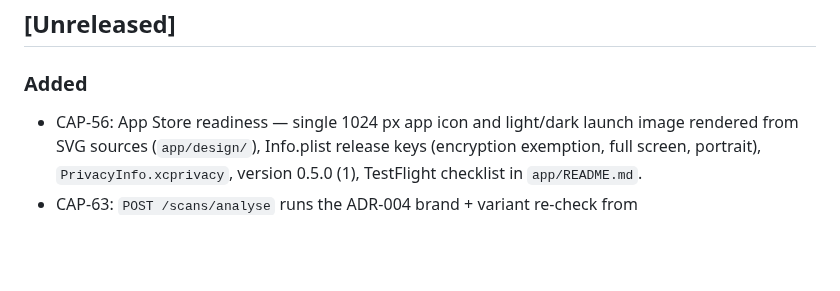
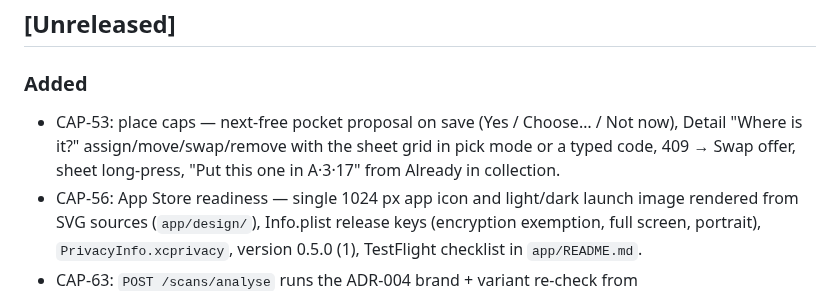
Before and after one commit to eiglesia4/Cap-Collector, a Markdown page: CHANGELOG.md, the part around the change. Drawn GitHub-style; blank space fills up the shorter version.

Commit message:
CAP-53: CHANGELOG line

```diff
--- a/CHANGELOG.md
+++ b/CHANGELOG.md
@@ -7,6 +7,7 @@ one section per milestone tag (`v0.1.0-v0`, `v0.2.0-v1`, …), closed by the int
 
 ### Added
 
+- CAP-53: place caps — next-free pocket proposal on save (Yes / Choose… / Not now), Detail "Where is it?" assign/move/swap/remove with the sheet grid in pick mode or a typed code, 409 → Swap offer, sheet long-press, "Put this one in A·3·17" from Already in collection.
 - CAP-56: App Store readiness — single 1024 px app icon and light/dark launch image rendered from SVG sources (`app/design/`), Info.plist release keys (encryption exemption, full screen, portrait), `PrivacyInfo.xcprivacy`, version 0.5.0 (1), TestFlight checklist in `app/README.md`.
 - CAP-63: `POST /scans/analyse` runs the ADR-004 brand + variant re-check from `known.brand`/`known.variant` when `useAi` is false (external-AI answers get the server-side step 3; adapter never called).
 - CAP-52: Albums screen (list, create/edit with next free letter, 409 inline) and album sheet view (`cols × rows` grid mirroring the physical sheet, sheet navigation, thumbnails or brand placeholders); tap pocket → Detail, empty pocket → scan pre-assigned via `CapInput.location`; `A·3` in search opens the sheet.
```
